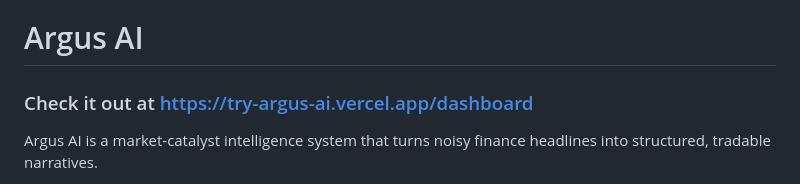
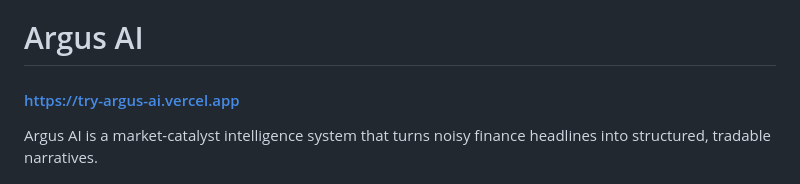
Before and after one commit to zynthoz/RippleSignalBot, a Markdown page: README.md, the part around the change. Rendered like a GitHub page.

```diff
--- a/README.md
+++ b/README.md
@@ -1,5 +1,5 @@
 # Argus AI
-### Check it out at https://try-argus-ai.vercel.app/dashboard
+#### https://try-argus-ai.vercel.app
 
 Argus AI is a market-catalyst intelligence system that turns noisy finance headlines into structured, tradable narratives.
 
```
